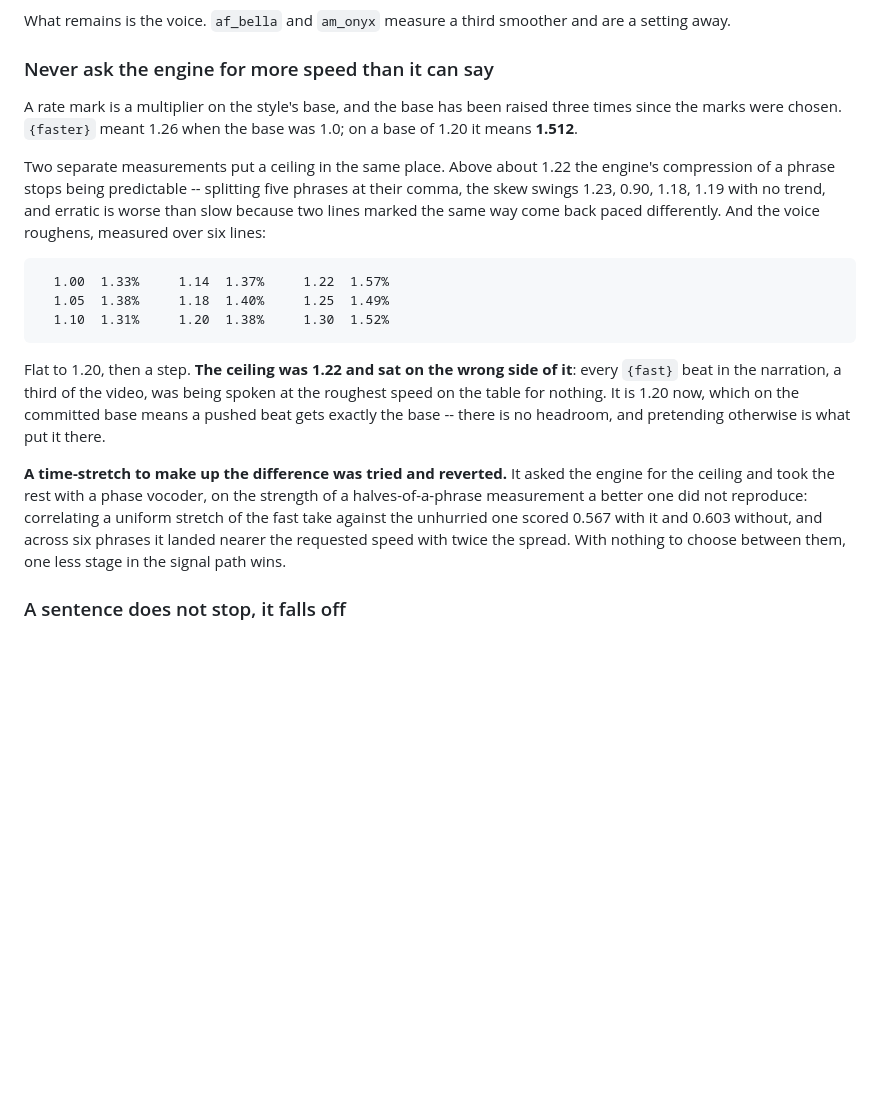
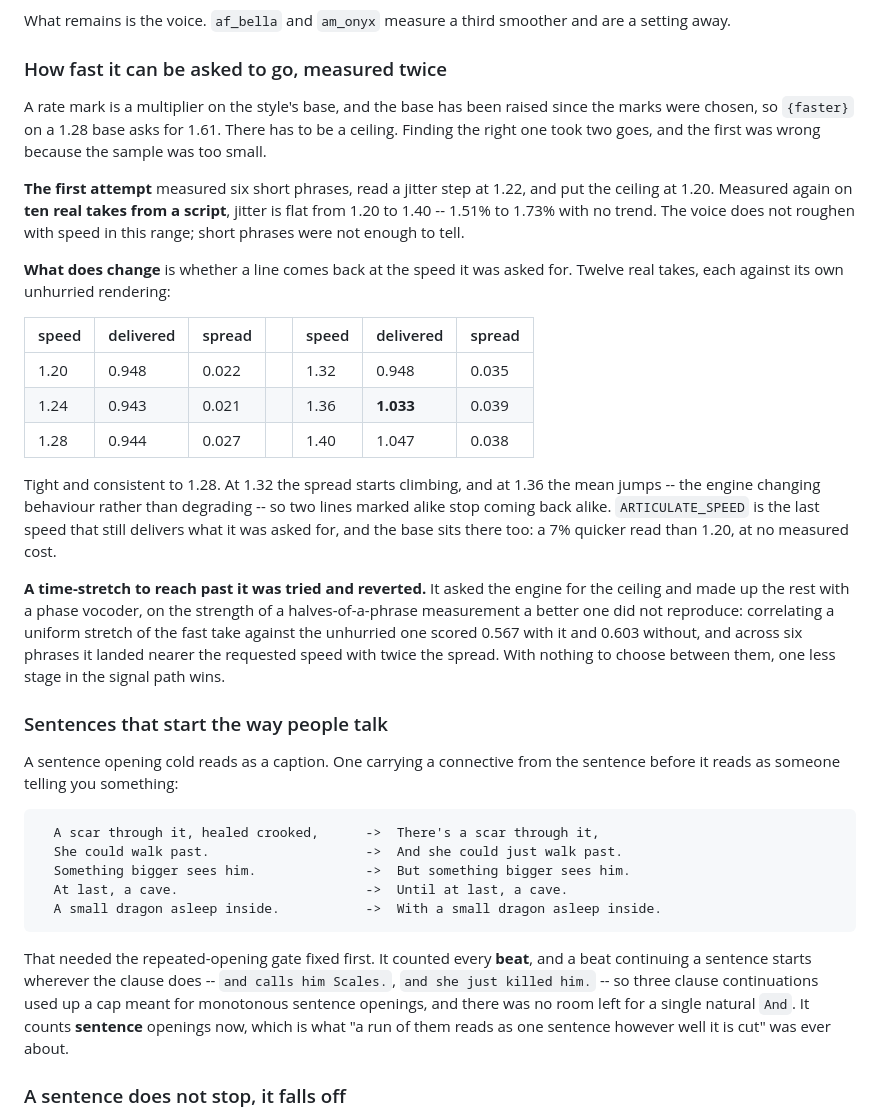
Before and after one commit to DavidA6969/news-bot, a Markdown page: README.md, the part around the change. GitHub-like rendering; blank space fills up the shorter version.

Commit message:
docs: the speed ceiling, re-measured, and the connectives
The README still described the ceiling found from six short phrases and
the 1.20 that followed from it. Replaces that with the twelve-take
measurement the ceiling is actually set from, keeping the first attempt
and why it was wrong -- a jitter step that a larger sample does not show.

Adds the connective rule to the scriptwriting agent, and the reason the
repeated-opening gate had to count sentences before it could be
followed.

Co-Authored-By: Claude Opus 5 <noreply@anthropic.com>
Claude-Session: https://claude.ai/code/session_01JPQCb51bixz4eifUh5taBj

````diff
--- a/README.md
+++ b/README.md
@@ -499,37 +499,61 @@ two of them did nothing:
 What remains is the voice. `af_bella` and `am_onyx` measure a third smoother
 and are a setting away.
 
-### Never ask the engine for more speed than it can say
+### How fast it can be asked to go, measured twice
 
 A rate mark is a multiplier on the style's base, and the base has been raised
-three times since the marks were chosen. `{faster}` meant 1.26 when the base
-was 1.0; on a base of 1.20 it means **1.512**.
-
-Two separate measurements put a ceiling in the same place. Above about 1.22
-the engine's compression of a phrase stops being predictable -- splitting five
-phrases at their comma, the skew swings 1.23, 0.90, 1.18, 1.19 with no trend,
-and erratic is worse than slow because two lines marked the same way come back
-paced differently. And the voice roughens, measured over six lines:
-
-```
-  1.00  1.33%     1.14  1.37%     1.22  1.57%
-  1.05  1.38%     1.18  1.40%     1.25  1.49%
-  1.10  1.31%     1.20  1.38%     1.30  1.52%
-```
-
-Flat to 1.20, then a step. **The ceiling was 1.22 and sat on the wrong side of
-it**: every `{fast}` beat in the narration, a third of the video, was being
-spoken at the roughest speed on the table for nothing. It is 1.20 now, which on
-the committed base means a pushed beat gets exactly the base -- there is no
-headroom, and pretending otherwise is what put it there.
-
-**A time-stretch to make up the difference was tried and reverted.** It asked
-the engine for the ceiling and took the rest with a phase vocoder, on the
-strength of a halves-of-a-phrase measurement a better one did not reproduce:
-correlating a uniform stretch of the fast take against the unhurried one scored
-0.567 with it and 0.603 without, and across six phrases it landed nearer the
-requested speed with twice the spread. With nothing to choose between them, one
-less stage in the signal path wins.
+since the marks were chosen, so `{faster}` on a 1.28 base asks for 1.61. There
+has to be a ceiling. Finding the right one took two goes, and the first was
+wrong because the sample was too small.
+
+**The first attempt** measured six short phrases, read a jitter step at 1.22,
+and put the ceiling at 1.20. Measured again on **ten real takes from a
+script**, jitter is flat from 1.20 to 1.40 -- 1.51% to 1.73% with no trend. The
+voice does not roughen with speed in this range; short phrases were not enough
+to tell.
+
+**What does change** is whether a line comes back at the speed it was asked
+for. Twelve real takes, each against its own unhurried rendering:
+
+| speed | delivered | spread | | speed | delivered | spread |
+| --- | --- | --- | --- | --- | --- | --- |
+| 1.20 | 0.948 | 0.022 | | 1.32 | 0.948 | 0.035 |
+| 1.24 | 0.943 | 0.021 | | 1.36 | **1.033** | 0.039 |
+| 1.28 | 0.944 | 0.027 | | 1.40 | 1.047 | 0.038 |
+
+Tight and consistent to 1.28. At 1.32 the spread starts climbing, and at 1.36
+the mean jumps -- the engine changing behaviour rather than degrading -- so two
+lines marked alike stop coming back alike. `ARTICULATE_SPEED` is the last speed
+that still delivers what it was asked for, and the base sits there too: a 7%
+quicker read than 1.20, at no measured cost.
+
+**A time-stretch to reach past it was tried and reverted.** It asked the engine
+for the ceiling and made up the rest with a phase vocoder, on the strength of a
+halves-of-a-phrase measurement a better one did not reproduce: correlating a
+uniform stretch of the fast take against the unhurried one scored 0.567 with it
+and 0.603 without, and across six phrases it landed nearer the requested speed
+with twice the spread. With nothing to choose between them, one less stage in
+the signal path wins.
+
+### Sentences that start the way people talk
+
+A sentence opening cold reads as a caption. One carrying a connective from the
+sentence before it reads as someone telling you something:
+
+```
+  A scar through it, healed crooked,      ->  There's a scar through it,
+  She could walk past.                    ->  And she could just walk past.
+  Something bigger sees him.              ->  But something bigger sees him.
+  At last, a cave.                        ->  Until at last, a cave.
+  A small dragon asleep inside.           ->  With a small dragon asleep inside.
+```
+
+That needed the repeated-opening gate fixed first. It counted every **beat**,
+and a beat continuing a sentence starts wherever the clause does -- `and calls
+him Scales.`, `and she just killed him.` -- so three clause continuations used
+up a cap meant for monotonous sentence openings, and there was no room left for
+a single natural `And`. It counts **sentence** openings now, which is what "a
+run of them reads as one sentence however well it is cut" was ever about.
 
 ### A sentence does not stop, it falls off
 
````
Also changed, not shown: .claude/agents/scriptwriting.md (+6 -0 lines).
